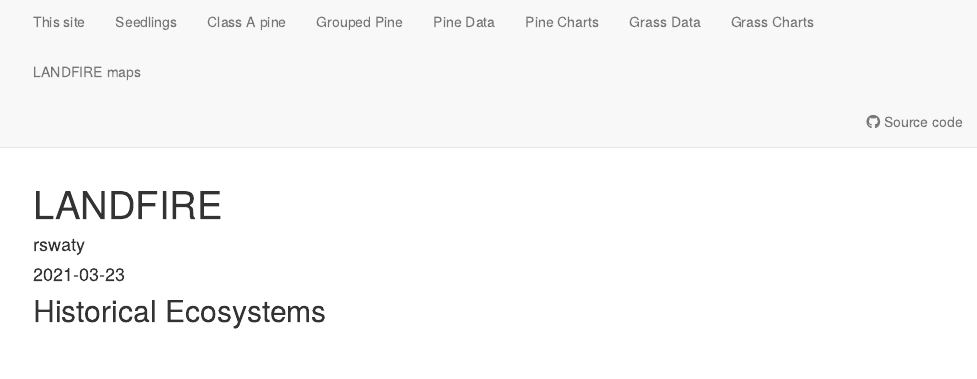
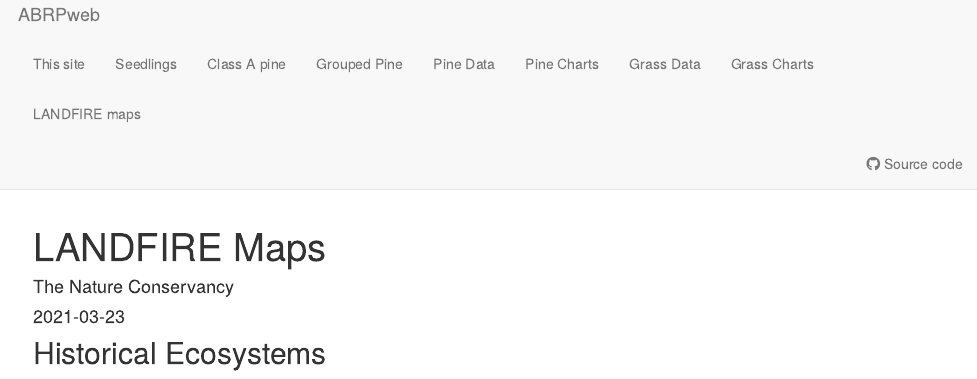
Before and after one commit to thenatureconservancy/ABRPmonitoring, an R Markdown document (analysis/LANDFIRE.Rmd): the page in a window 1100 px wide, from its top. Rendered offline with R 4.5, knitr and Pandoc, with nearby package versions; drawn as R Markdown's standard HTML page in place of the format the file asks for.

Commit message:
initial to TNC git

```diff
--- a/analysis/LANDFIRE.Rmd
+++ b/analysis/LANDFIRE.Rmd
@@ -1,6 +1,6 @@
 ---
-title: "LANDFIRE"
-author: "rswaty"
+title: "LANDFIRE Maps"
+author: "The Nature Conservancy"
 date: "2021-03-23"
 output: workflowr::wflow_html
 editor_options:
```
